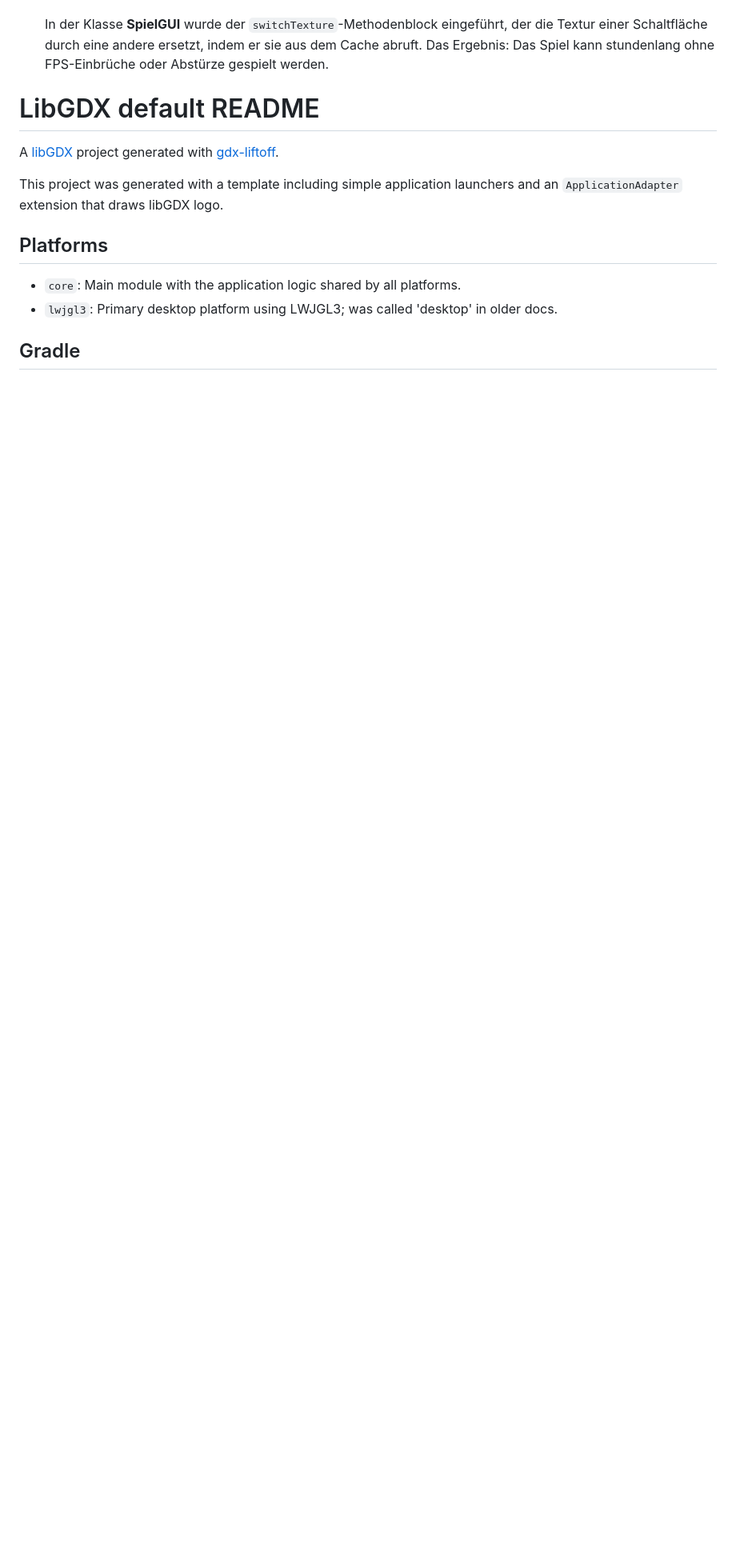
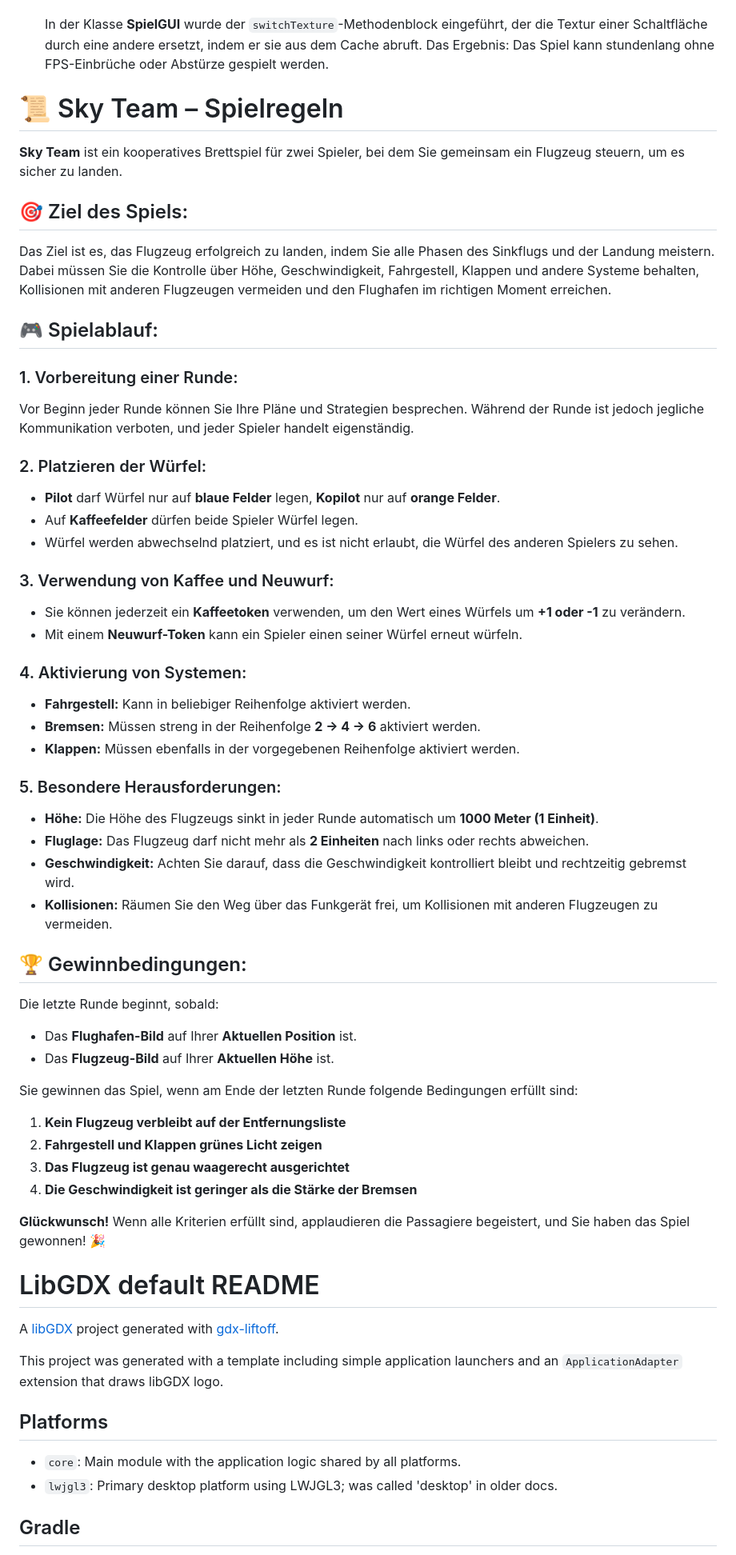
Before and after one commit to nkrysin/starpilots, a Markdown page: README.md, the part around the change. Shown: that part at 80% size. Rendered like a GitHub page; blank space fills up the shorter version.

```diff
--- a/README.md
+++ b/README.md
@@ -56,6 +56,50 @@ Das Team bestand aus zwei Personen: **Nataliia Shcherba** und **Nikolai Krysin**
 
   In der Klasse **SpielGUI** wurde der `switchTexture`-Methodenblock eingeführt, der die Textur einer Schaltfläche durch eine andere ersetzt, indem er sie aus dem Cache abruft. Das Ergebnis: Das Spiel kann stundenlang ohne FPS-Einbrüche oder Abstürze gespielt werden.
 
+# 📜 Sky Team – Spielregeln
+
+**Sky Team** ist ein kooperatives Brettspiel für zwei Spieler, bei dem Sie gemeinsam ein Flugzeug steuern, um es sicher zu landen.
+
+## 🎯 Ziel des Spiels:
+Das Ziel ist es, das Flugzeug erfolgreich zu landen, indem Sie alle Phasen des Sinkflugs und der Landung meistern. Dabei müssen Sie die Kontrolle über Höhe, Geschwindigkeit, Fahrgestell, Klappen und andere Systeme behalten, Kollisionen mit anderen Flugzeugen vermeiden und den Flughafen im richtigen Moment erreichen.
+
+## 🎮 Spielablauf:
+
+### 1. Vorbereitung einer Runde:
+Vor Beginn jeder Runde können Sie Ihre Pläne und Strategien besprechen. Während der Runde ist jedoch jegliche Kommunikation verboten, und jeder Spieler handelt eigenständig.
+
+### 2. Platzieren der Würfel:
+- **Pilot** darf Würfel nur auf **blaue Felder** legen, **Kopilot** nur auf **orange Felder**.
+- Auf **Kaffeefelder** dürfen beide Spieler Würfel legen.
+- Würfel werden abwechselnd platziert, und es ist nicht erlaubt, die Würfel des anderen Spielers zu sehen.
+
+### 3. Verwendung von Kaffee und Neuwurf:
+- Sie können jederzeit ein **Kaffeetoken** verwenden, um den Wert eines Würfels um **+1 oder -1** zu verändern.
+- Mit einem **Neuwurf-Token** kann ein Spieler einen seiner Würfel erneut würfeln.
+
+### 4. Aktivierung von Systemen:
+- **Fahrgestell:** Kann in beliebiger Reihenfolge aktiviert werden.
+- **Bremsen:** Müssen streng in der Reihenfolge **2 → 4 → 6** aktiviert werden.
+- **Klappen:** Müssen ebenfalls in der vorgegebenen Reihenfolge aktiviert werden.
+
+### 5. Besondere Herausforderungen:
+- **Höhe:** Die Höhe des Flugzeugs sinkt in jeder Runde automatisch um **1000 Meter (1 Einheit)**.
+- **Fluglage:** Das Flugzeug darf nicht mehr als **2 Einheiten** nach links oder rechts abweichen.
+- **Geschwindigkeit:** Achten Sie darauf, dass die Geschwindigkeit kontrolliert bleibt und rechtzeitig gebremst wird.
+- **Kollisionen:** Räumen Sie den Weg über das Funkgerät frei, um Kollisionen mit anderen Flugzeugen zu vermeiden.
+
+## 🏆 Gewinnbedingungen:
+Die letzte Runde beginnt, sobald:
+- Das **Flughafen-Bild** auf Ihrer **Aktuellen Position** ist.
+- Das **Flugzeug-Bild** auf Ihrer **Aktuellen Höhe** ist.
+
+Sie gewinnen das Spiel, wenn am Ende der letzten Runde folgende Bedingungen erfüllt sind:
+1. **Kein Flugzeug verbleibt auf der Entfernungsliste**
+2. **Fahrgestell und Klappen grünes Licht zeigen**
+3. **Das Flugzeug ist genau waagerecht ausgerichtet**
+4. **Die Geschwindigkeit ist geringer als die Stärke der Bremsen**
+
+**Glückwunsch!** Wenn alle Kriterien erfüllt sind, applaudieren die Passagiere begeistert, und Sie haben das Spiel gewonnen! 🎉
 
 # LibGDX default README
 
```
